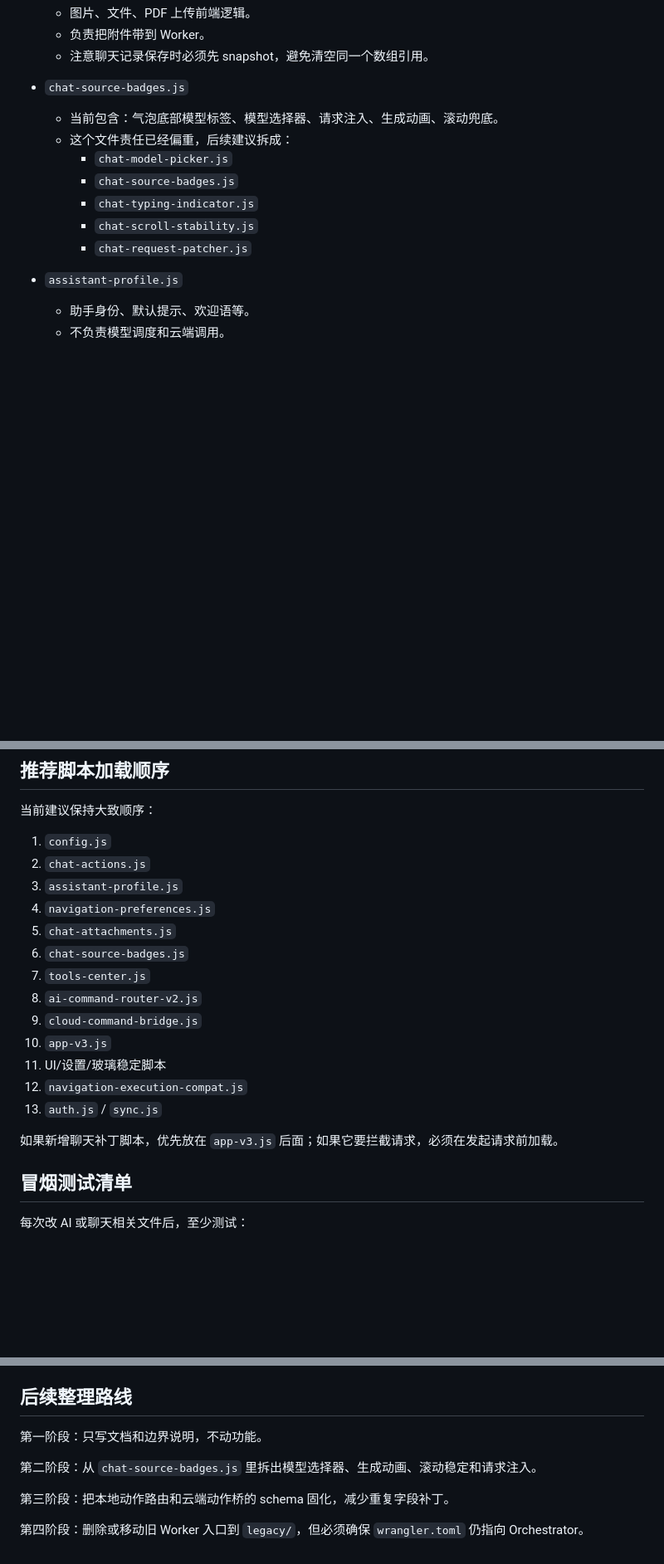
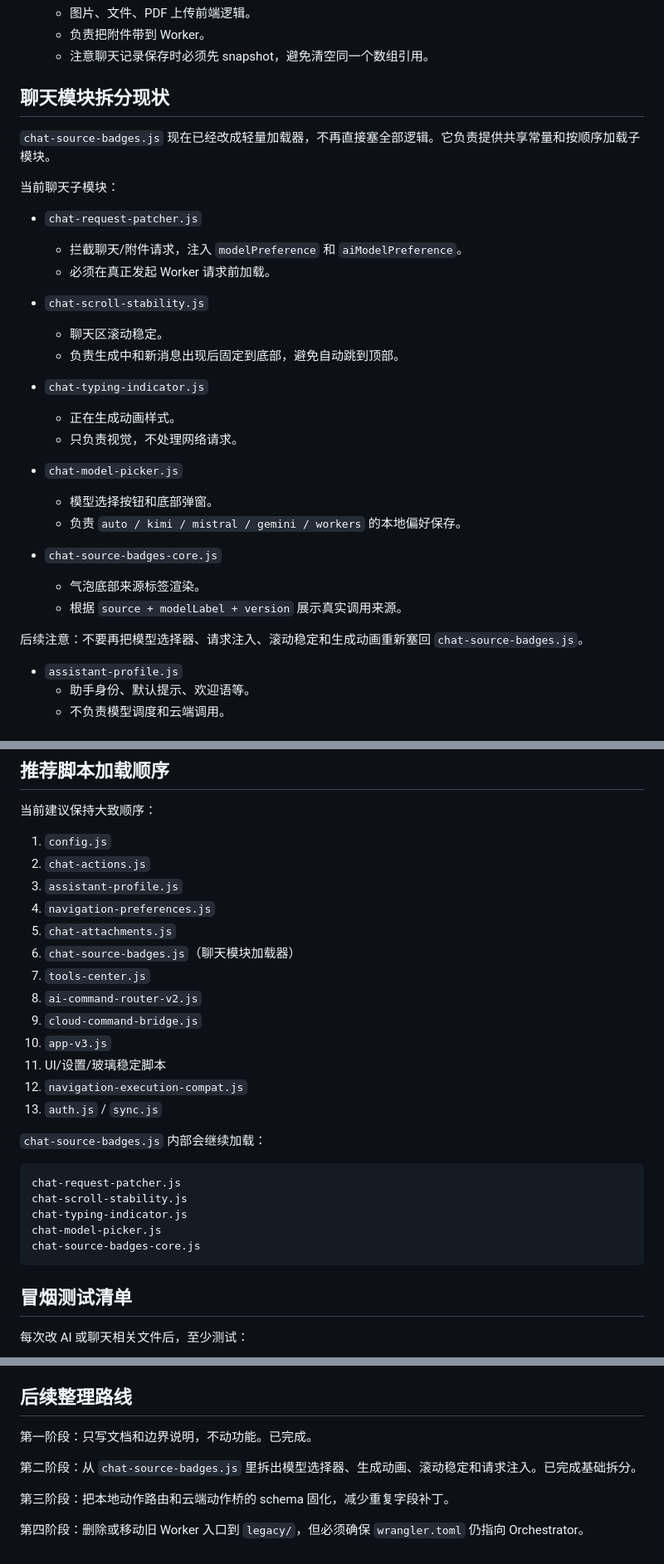
Before and after one commit to yuchenm1303-png/yuchen1303.github.io, a Markdown page: ai-ledger/ARCHITECTURE.md, 3 parts joined by grey strips. Shown at 83% size. Rendered like a GitHub page; blank space fills up the shorter version.

Commit message:
Document modular chat frontend split

````diff
--- a/ai-ledger/ARCHITECTURE.md
+++ b/ai-ledger/ARCHITECTURE.md
@@ -39,14 +39,33 @@
   - 负责把附件带到 Worker。
   - 注意聊天记录保存时必须先 snapshot，避免清空同一个数组引用。
 
-- `chat-source-badges.js`
-  - 当前包含：气泡底部模型标签、模型选择器、请求注入、生成动画、滚动兜底。
-  - 这个文件责任已经偏重，后续建议拆成：
-    - `chat-model-picker.js`
-    - `chat-source-badges.js`
-    - `chat-typing-indicator.js`
-    - `chat-scroll-stability.js`
-    - `chat-request-patcher.js`
+## 聊天模块拆分现状
+
+`chat-source-badges.js` 现在已经改成轻量加载器，不再直接塞全部逻辑。它负责提供共享常量和按顺序加载子模块。
+
+当前聊天子模块：
+
+- `chat-request-patcher.js`
+  - 拦截聊天/附件请求，注入 `modelPreference` 和 `aiModelPreference`。
+  - 必须在真正发起 Worker 请求前加载。
+
+- `chat-scroll-stability.js`
+  - 聊天区滚动稳定。
+  - 负责生成中和新消息出现后固定到底部，避免自动跳到顶部。
+
+- `chat-typing-indicator.js`
+  - 正在生成动画样式。
+  - 只负责视觉，不处理网络请求。
+
+- `chat-model-picker.js`
+  - 模型选择按钮和底部弹窗。
+  - 负责 `auto / kimi / mistral / gemini / workers` 的本地偏好保存。
+
+- `chat-source-badges-core.js`
+  - 气泡底部来源标签渲染。
+  - 根据 `source + modelLabel + version` 展示真实调用来源。
+
+后续注意：不要再把模型选择器、请求注入、滚动稳定和生成动画重新塞回 `chat-source-badges.js`。
 
 - `assistant-profile.js`
   - 助手身份、默认提示、欢迎语等。
@@ -90,7 +109,7 @@
 3. `assistant-profile.js`
 4. `navigation-preferences.js`
 5. `chat-attachments.js`
-6. `chat-source-badges.js`
+6. `chat-source-badges.js`（聊天模块加载器）
 7. `tools-center.js`
 8. `ai-command-router-v2.js`
 9. `cloud-command-bridge.js`
@@ -99,7 +118,15 @@
 12. `navigation-execution-compat.js`
 13. `auth.js` / `sync.js`
 
-如果新增聊天补丁脚本，优先放在 `app-v3.js` 后面；如果它要拦截请求，必须在发起请求前加载。
+`chat-source-badges.js` 内部会继续加载：
+
+```txt
+chat-request-patcher.js
+chat-scroll-stability.js
+chat-typing-indicator.js
+chat-model-picker.js
+chat-source-badges-core.js
+```
 
 ## 冒烟测试清单
 
@@ -116,9 +143,9 @@
 
 ## 后续整理路线
 
-第一阶段：只写文档和边界说明，不动功能。
+第一阶段：只写文档和边界说明，不动功能。已完成。
 
-第二阶段：从 `chat-source-badges.js` 里拆出模型选择器、生成动画、滚动稳定和请求注入。
+第二阶段：从 `chat-source-badges.js` 里拆出模型选择器、生成动画、滚动稳定和请求注入。已完成基础拆分。
 
 第三阶段：把本地动作路由和云端动作桥的 schema 固化，减少重复字段补丁。
 
````
Also changed, not shown: other parts of ai-ledger/ARCHITECTURE.md (+1 -1 lines).
